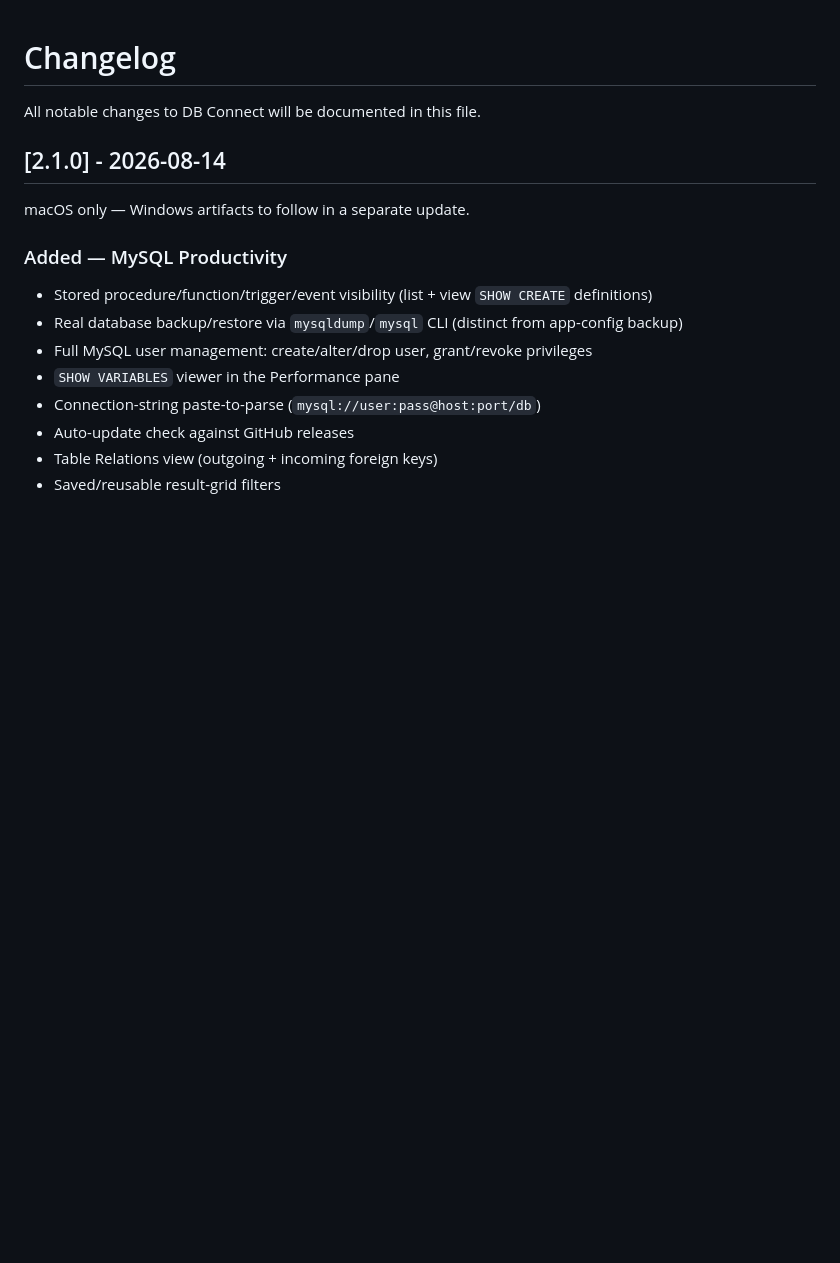
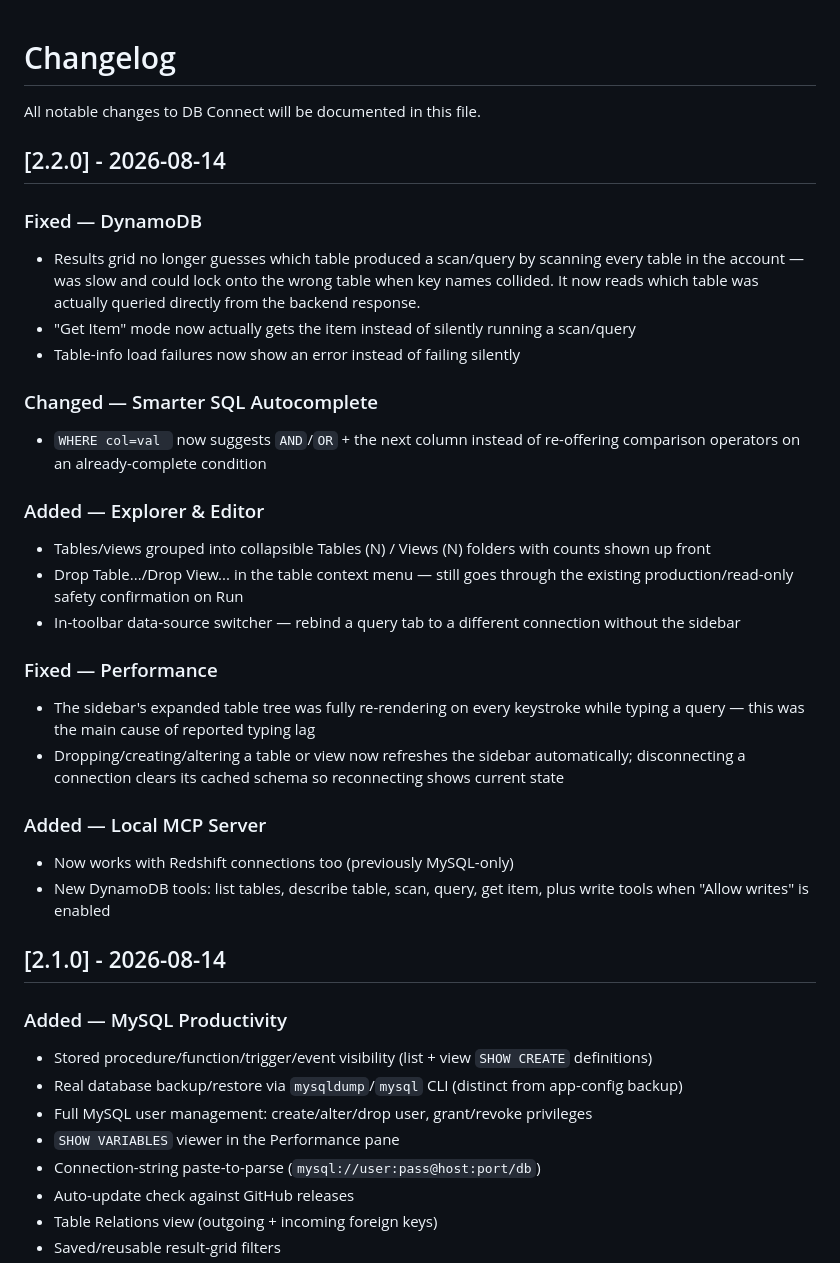
Before and after one commit to shubhesh07/db-connect, a Markdown page: CHANGELOG.md, the part around the change. Rendered like a GitHub page; blank space fills up the shorter version.

Commit message:
docs: add v2.2.0 changelog entry

```diff
--- a/CHANGELOG.md
+++ b/CHANGELOG.md
@@ -2,9 +2,30 @@
 
 All notable changes to DB Connect will be documented in this file.
 
+## [2.2.0] - 2026-08-14
+
+### Fixed — DynamoDB
+- Results grid no longer guesses which table produced a scan/query by scanning every table in the account — was slow and could lock onto the wrong table when key names collided. It now reads which table was actually queried directly from the backend response.
+- "Get Item" mode now actually gets the item instead of silently running a scan/query
+- Table-info load failures now show an error instead of failing silently
+
+### Changed — Smarter SQL Autocomplete
+- `WHERE col=val ` now suggests `AND`/`OR` + the next column instead of re-offering comparison operators on an already-complete condition
+
+### Added — Explorer & Editor
+- Tables/views grouped into collapsible Tables (N) / Views (N) folders with counts shown up front
+- Drop Table.../Drop View... in the table context menu — still goes through the existing production/read-only safety confirmation on Run
+- In-toolbar data-source switcher — rebind a query tab to a different connection without the sidebar
+
+### Fixed — Performance
+- The sidebar's expanded table tree was fully re-rendering on every keystroke while typing a query — this was the main cause of reported typing lag
+- Dropping/creating/altering a table or view now refreshes the sidebar automatically; disconnecting a connection clears its cached schema so reconnecting shows current state
+
+### Added — Local MCP Server
+- Now works with Redshift connections too (previously MySQL-only)
+- New DynamoDB tools: list tables, describe table, scan, query, get item, plus write tools when "Allow writes" is enabled
+
 ## [2.1.0] - 2026-08-14
-
-macOS only — Windows artifacts to follow in a separate update.
 
 ### Added — MySQL Productivity
 - Stored procedure/function/trigger/event visibility (list + view `SHOW CREATE` definitions)
```
